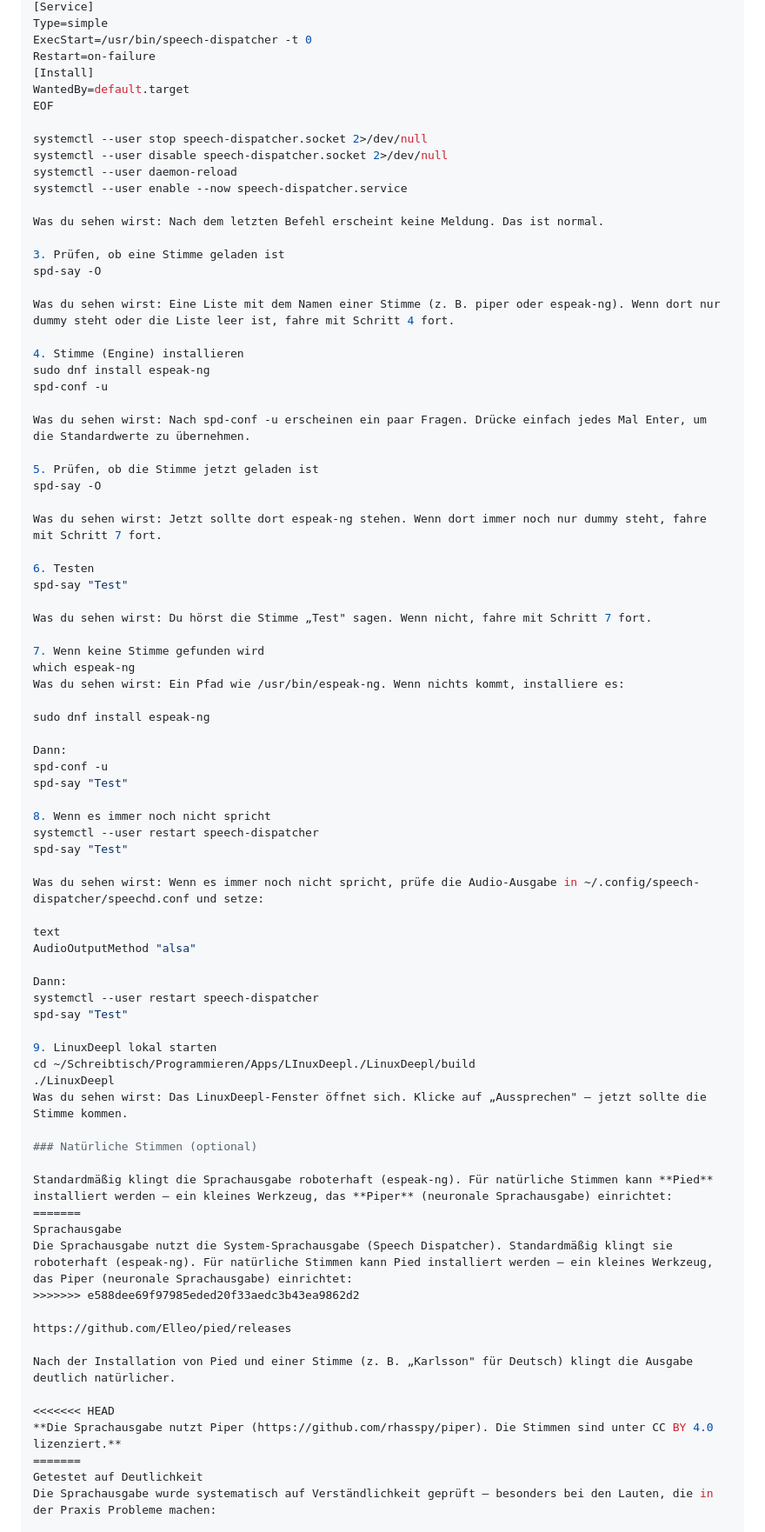
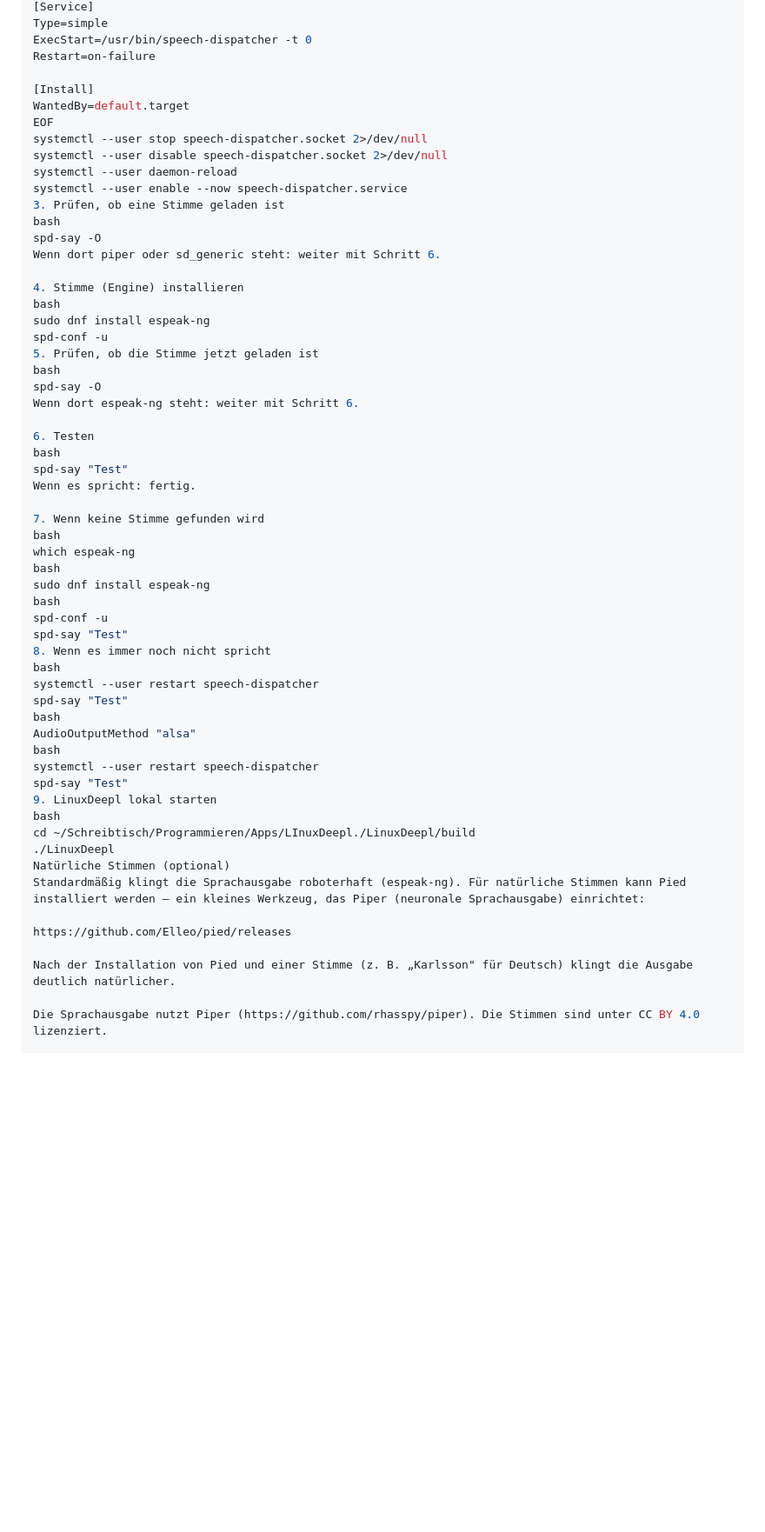
Before and after one commit to RigRiver/LinuxDeepl, a Markdown page: README.md, the part around one of its changes. Shown at 87% size. Drawn GitHub-style; blank space fills up the shorter version.

```diff
--- a/README.md
+++ b/README.md
@@ -110,81 +56,60 @@ Description=Speech Dispatcher
 Type=simple
 ExecStart=/usr/bin/speech-dispatcher -t 0
 Restart=on-failure
+
 [Install]
 WantedBy=default.target
 EOF
-
 systemctl --user stop speech-dispatcher.socket 2>/dev/null
 systemctl --user disable speech-dispatcher.socket 2>/dev/null
 systemctl --user daemon-reload
 systemctl --user enable --now speech-dispatcher.service
-
-Was du sehen wirst: Nach dem letzten Befehl erscheint keine Meldung. Das ist normal.
-
 3. Prüfen, ob eine Stimme geladen ist
+bash
 spd-say -O
-
-Was du sehen wirst: Eine Liste mit dem Namen einer Stimme (z. B. piper oder espeak-ng). Wenn dort nur dummy steht oder die Liste leer ist, fahre mit Schritt 4 fort.
+Wenn dort piper oder sd_generic steht: weiter mit Schritt 6.
 
 4. Stimme (Engine) installieren
+bash
 sudo dnf install espeak-ng
 spd-conf -u
-
-Was du sehen wirst: Nach spd-conf -u erscheinen ein paar Fragen. Drücke einfach jedes Mal Enter, um die Standardwerte zu übernehmen.
-
 5. Prüfen, ob die Stimme jetzt geladen ist
+bash
 spd-say -O
-
-Was du sehen wirst: Jetzt sollte dort espeak-ng stehen. Wenn dort immer noch nur dummy steht, fahre mit Schritt 7 fort.
+Wenn dort espeak-ng steht: weiter mit Schritt 6.
 
 6. Testen
+bash
 spd-say "Test"
-
-Was du sehen wirst: Du hörst die Stimme „Test" sagen. Wenn nicht, fahre mit Schritt 7 fort.
+Wenn es spricht: fertig.
 
 7. Wenn keine Stimme gefunden wird
+bash
 which espeak-ng
-Was du sehen wirst: Ein Pfad wie /usr/bin/espeak-ng. Wenn nichts kommt, installiere es:
-
+bash
 sudo dnf install espeak-ng
-
-Dann:
+bash
 spd-conf -u
 spd-say "Test"
-
 8. Wenn es immer noch nicht spricht
+bash
 systemctl --user restart speech-dispatcher
 spd-say "Test"
-
-Was du sehen wirst: Wenn es immer noch nicht spricht, prüfe die Audio-Ausgabe in ~/.config/speech-dispatcher/speechd.conf und setze:
-
-text
+bash
 AudioOutputMethod "alsa"
-
-Dann:
+bash
 systemctl --user restart speech-dispatcher
 spd-say "Test"
-
 9. LinuxDeepl lokal starten
+bash
 cd ~/Schreibtisch/Programmieren/Apps/LInuxDeepl./LinuxDeepl/build
 ./LinuxDeepl
-Was du sehen wirst: Das LinuxDeepl-Fenster öffnet sich. Klicke auf „Aussprechen" — jetzt sollte die Stimme kommen.
-
-### Natürliche Stimmen (optional)
-
-Standardmäßig klingt die Sprachausgabe roboterhaft (espeak-ng). Für natürliche Stimmen kann **Pied** installiert werden — ein kleines Werkzeug, das **Piper** (neuronale Sprachausgabe) einrichtet:
-=======
-Sprachausgabe
-Die Sprachausgabe nutzt die System-Sprachausgabe (Speech Dispatcher). Standardmäßig klingt sie roboterhaft (espeak-ng). Für natürliche Stimmen kann Pied installiert werden — ein kleines Werkzeug, das Piper (neuronale Sprachausgabe) einrichtet:
->>>>>>> e588dee69f97985eded20f33aedc3b43ea9862d2
+Natürliche Stimmen (optional)
+Standardmäßig klingt die Sprachausgabe roboterhaft (espeak-ng). Für natürliche Stimmen kann Pied installiert werden — ein kleines Werkzeug, das Piper (neuronale Sprachausgabe) einrichtet:
 
 https://github.com/Elleo/pied/releases
 
 Nach der Installation von Pied und einer Stimme (z. B. „Karlsson" für Deutsch) klingt die Ausgabe deutlich natürlicher.
 
-<<<<<<< HEAD
-**Die Sprachausgabe nutzt Piper (https://github.com/rhasspy/piper). Die Stimmen sind unter CC BY 4.0 lizenziert.**
-=======
-Getestet auf Deutlichkeit
-Die Sprachausgabe wurde systematisch auf Verständlichkeit geprüft — besonders bei den Lauten, die in der Praxis Probleme machen:
+Die Sprachausgabe nutzt Piper (https://github.com/rhasspy/piper). Die Stimmen sind unter CC BY 4.0 lizenziert.
 
```
Also changed, not shown: other parts of README.md (+5 -75 lines).
